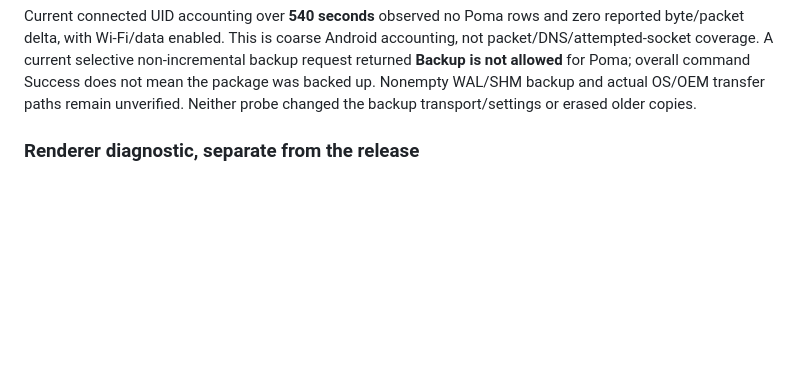
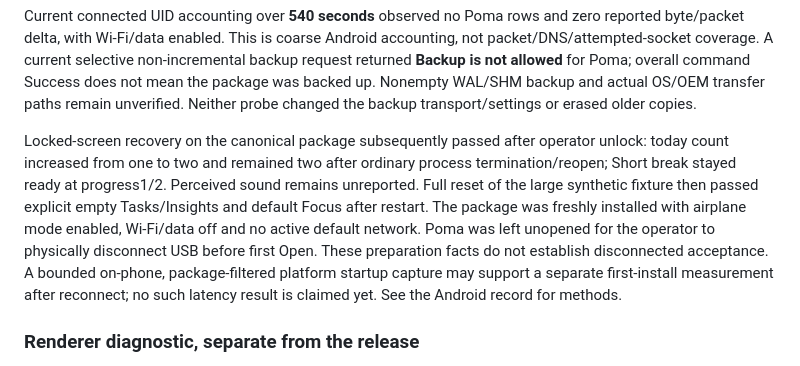
Before and after one commit to Jyotirmay-Singh/poma, a Markdown page: docs/RELEASE_EVIDENCE.md, the part around the change. Drawn GitHub-style; blank space fills up the shorter version.

```diff
--- a/docs/RELEASE_EVIDENCE.md
+++ b/docs/RELEASE_EVIDENCE.md
@@ -151,6 +151,18 @@ non-incremental backup request returned **Backup is not allowed** for Poma;
 overall command Success does not mean the package was backed up. Nonempty
 WAL/SHM backup and actual OS/OEM transfer paths remain unverified. Neither probe
 changed the backup transport/settings or erased older copies.
+
+Locked-screen recovery on the canonical package subsequently passed after
+operator unlock: today count increased from one to two and remained two after
+ordinary process termination/reopen; Short break stayed ready at progress1/2.
+Perceived sound remains unreported. Full reset of the large synthetic fixture
+then passed explicit empty Tasks/Insights and default Focus after restart.
+The package was freshly installed with airplane mode enabled, Wi-Fi/data off
+and no active default network. Poma was left unopened for the operator to
+physically disconnect USB before first Open. These preparation facts do not
+establish disconnected acceptance. A bounded on-phone, package-filtered platform
+startup capture may support a separate first-install measurement after reconnect;
+no such latency result is claimed yet. See the Android record for methods.
 
 ### Renderer diagnostic, separate from the release
 
```
Also changed, not shown: docs/ANDROID_ACCEPTANCE_2026_10_22.md (+35 -2 lines), docs/RELEASE_CHECKLIST.md (+2 -1 lines).
